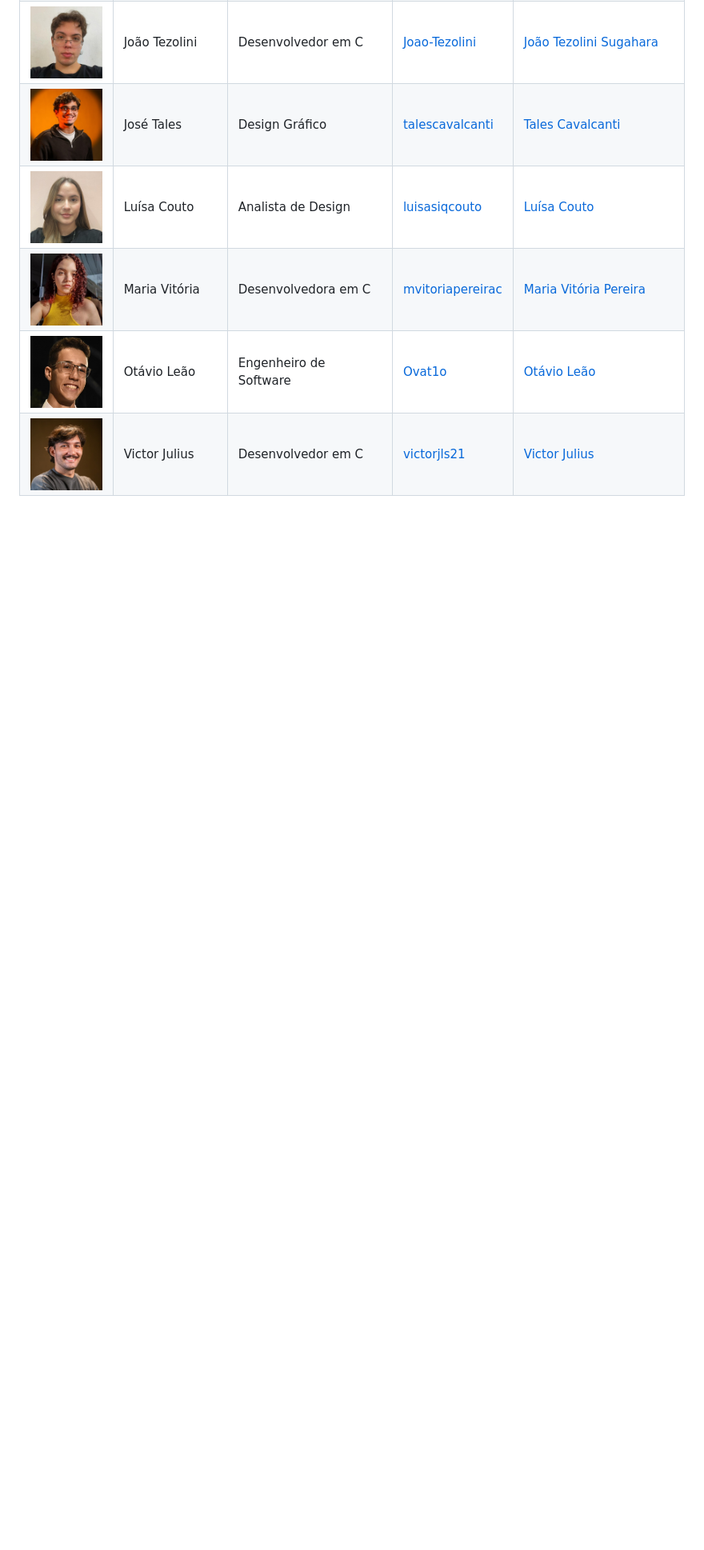
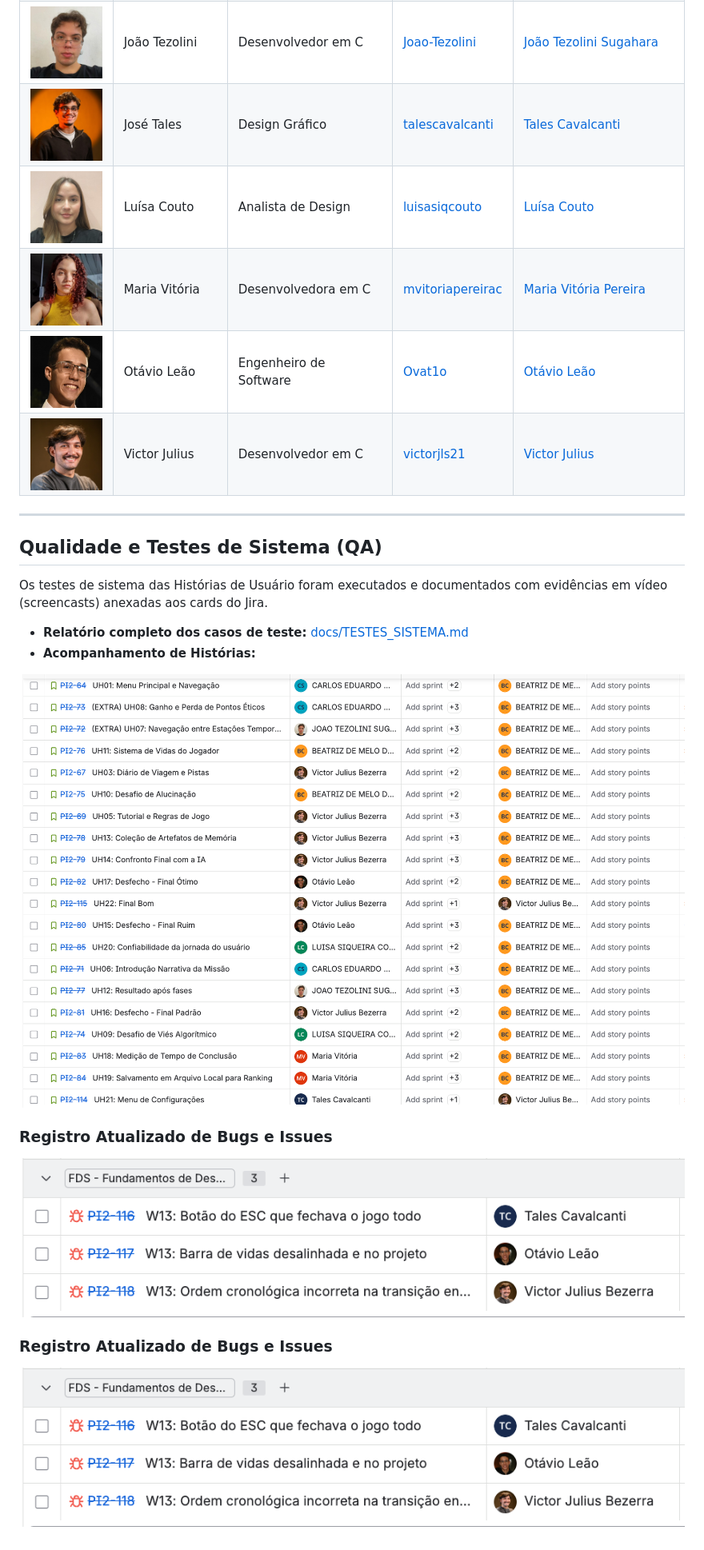
Before and after one commit to Ovat1o/Elira-Jogo, a Markdown page: README.md, the part around the change. Shown at 80% size. Drawn GitHub-style; pictures changed too: docs/board-testes-qa.png (added), docs/bugs-atualizados.png (added); blank space fills up the shorter version.

Commit message:
test(qa): adiciona relatorio de 16 UHs, prints do board/bugs e atualiza README

```diff
--- a/README.md
+++ b/README.md
@@ -704,3 +704,22 @@ Fontes oficiais de referência: [instalação do Git](https://git-scm.com/instal
 | <img src="assets/equipe/maria-vitoria.jpeg" width="90" height="105" alt="Foto de Maria Vitória"> | Maria Vitória | Desenvolvedora em C | [mvitoriapereirac](https://github.com/mvitoriapereirac) | [Maria Vitória Pereira](https://www.linkedin.com/in/mvitoriapereirac/) |
 | <img src="assets/equipe/otavio-sousa.jpeg" width="90" height="105" alt="Foto de Otávio Leão"> | Otávio Leão | Engenheiro de Software | [Ovat1o](https://github.com/Ovat1o) | [Otávio Leão](https://www.linkedin.com/in/otaviosleao/) |
 | <img src="assets/equipe/victor-julius.jpeg" width="90" height="105" alt="Foto de Victor Julius"> | Victor Julius | Desenvolvedor em C | [victorjls21](https://github.com/victorjls21) | [Victor Julius](https://www.linkedin.com/in/victor-julius/) |
+
+---
+
+## Qualidade e Testes de Sistema (QA)
+
+Os testes de sistema das Histórias de Usuário foram executados e documentados com evidências em vídeo (screencasts) anexadas aos cards do Jira.
+
+- **Relatório completo dos casos de teste:** [docs/TESTES_SISTEMA.md](docs/TESTES_SISTEMA.md)
+- **Acompanhamento de Histórias:**
+
+![Quadro de Testes](docs/board-testes-qa.png)
+
+### Registro Atualizado de Bugs e Issues
+
+![Bugs Atualizados](docs/bugs-atualizados.png)
+
+### Registro Atualizado de Bugs e Issues
+
+![Bugs Atualizados](docs/bugs-atualizados.png)
```
Also changed, not shown: docs/TESTES_SISTEMA.md (added, +27 -0 lines).
